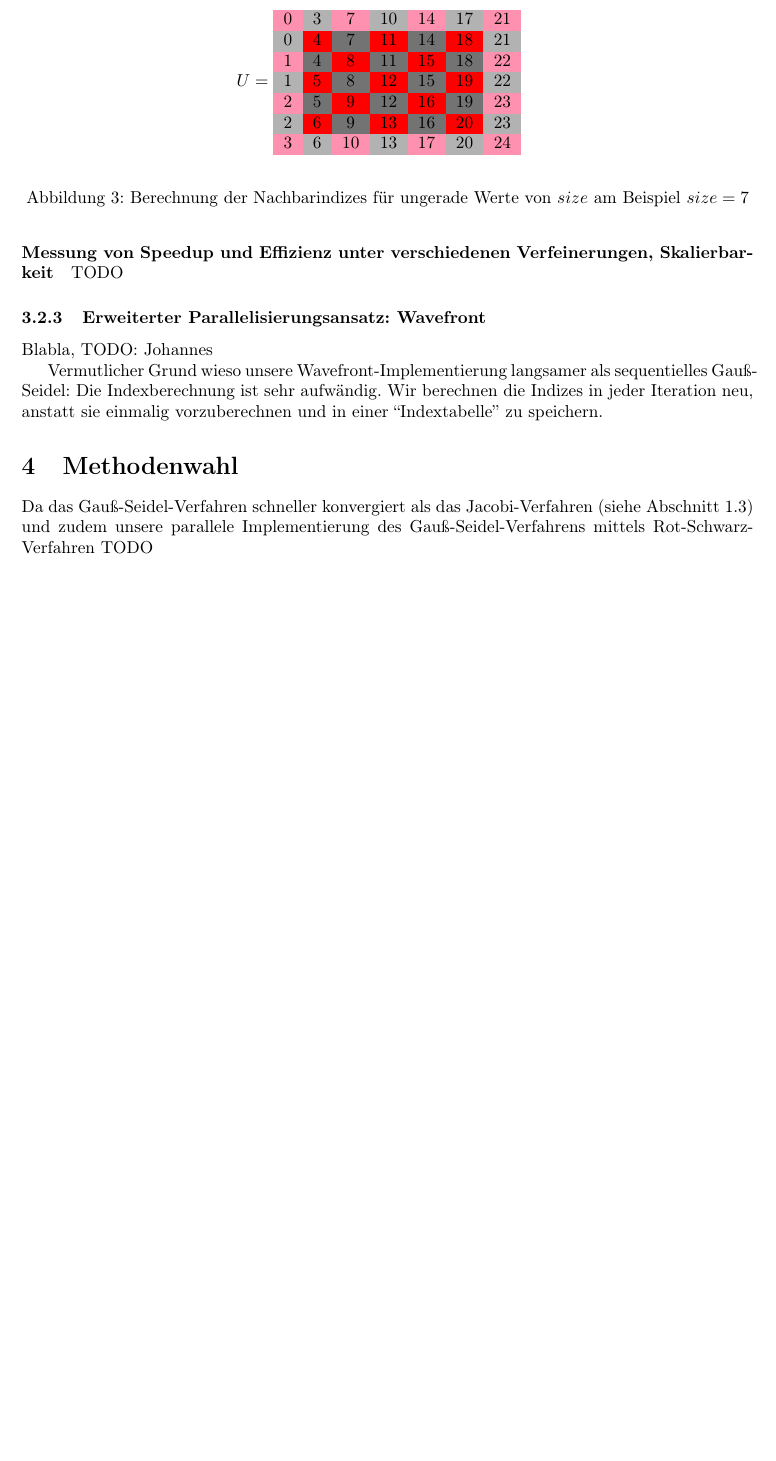
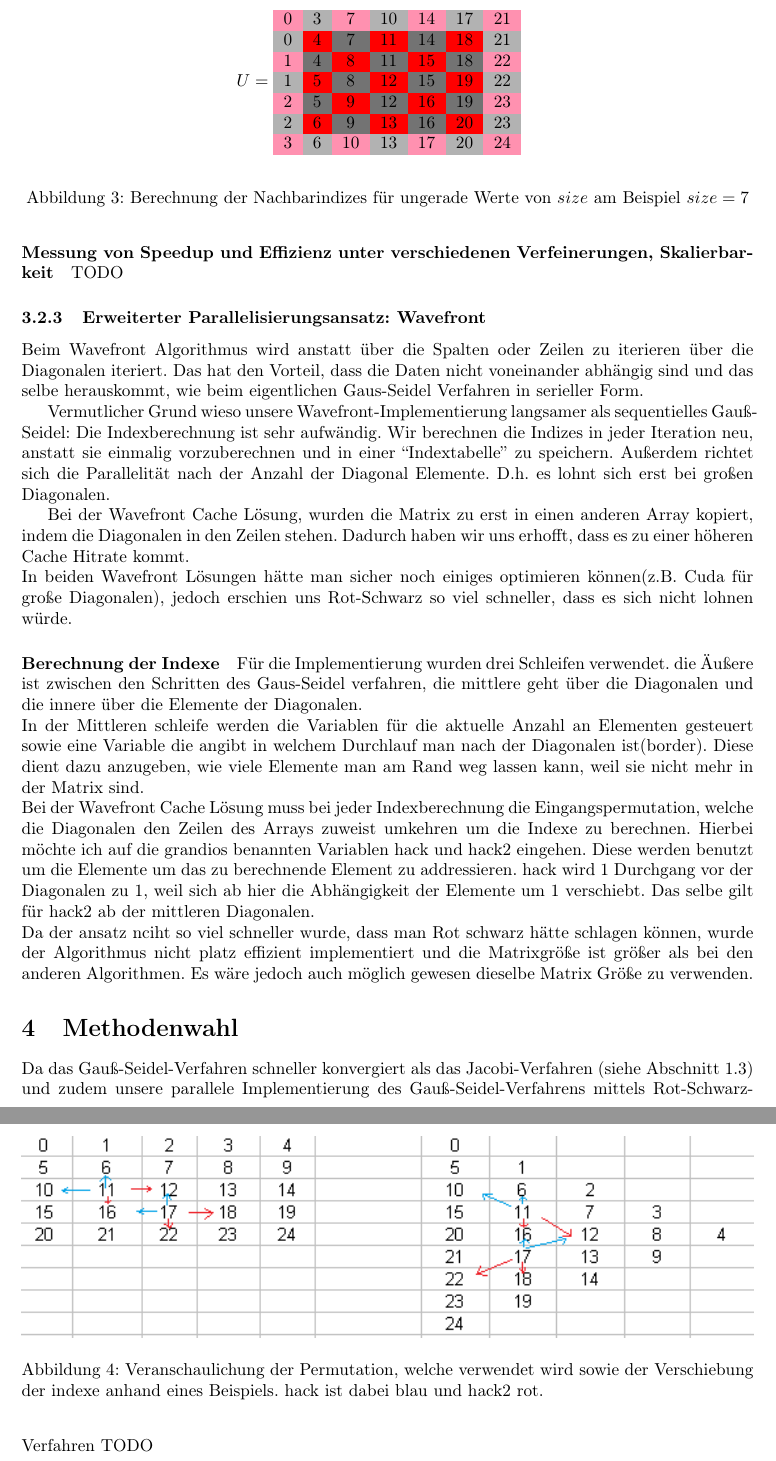
Before and after one commit to lutteropp/parallelDG, a LaTeX paper (doc/doku.tex): part of page 5 of 5 before the commit and two parts of pages 5 and 6 of 6 after it, the two joined at a grey line, cut so that both start at the same text, the shorter picture padded with empty space. Compiled offline with pdfLaTeX.

Commit message:
Wavefront schnellebeschreibung. die wissn ja eigentlichw as es ist. ichw eis das ich nicht malen kann.

```diff
--- a/doc/doku.tex
+++ b/doc/doku.tex
@@ -7,7 +7,7 @@
 \usepackage{a4wide}
 \usepackage{color}
 \usepackage{colortbl}
-
+\usepackage{graphicx}
 \definecolor{rose}{rgb}{1, 0.57, 0.69}
 
 \title{Praktikum Multicore-Programmierung \\ Abschlussprojekt 1}
@@ -247,9 +247,25 @@ $$
 TODO
 
 \subsubsection{Erweiterter Parallelisierungsansatz: Wavefront}
-Blabla, TODO: Johannes
+Beim Wavefront Algorithmus wird anstatt über die  Spalten oder Zeilen zu iterieren über die Diagonalen iteriert. Das hat den Vorteil, dass die Daten nicht voneinander abhängig sind und das selbe herauskommt, wie beim eigentlichen Gaus-Seidel Verfahren in serieller Form.
 
-Vermutlicher Grund wieso unsere Wavefront-Implementierung langsamer als sequentielles Gauß-Seidel: Die Indexberechnung ist sehr aufwändig. Wir berechnen  die Indizes in jeder Iteration neu, anstatt sie einmalig vorzuberechnen und in einer ``Indextabelle'' zu speichern.
+Vermutlicher Grund wieso unsere Wavefront-Implementierung langsamer als sequentielles Gauß-Seidel: Die Indexberechnung ist sehr aufwändig. Wir berechnen  die Indizes in jeder Iteration neu, anstatt sie einmalig vorzuberechnen und in einer ``Indextabelle'' zu speichern. Außerdem richtet sich die Parallelität nach der Anzahl der Diagonal Elemente. D.h. es lohnt sich erst bei großen Diagonalen.
+
+Bei der Wavefront Cache Lösung, wurden die Matrix zu erst in einen anderen Array kopiert, indem die Diagonalen in den Zeilen stehen. Dadurch haben wir uns erhofft, dass es zu einer höheren Cache Hitrate kommt. \\
+In beiden Wavefront Lösungen hätte man sicher noch einiges optimieren können(z.B. Cuda für große Diagonalen), jedoch erschien uns Rot-Schwarz so viel schneller, dass es sich nicht lohnen würde.
+
+\paragraph{Berechnung der Indexe}
+Für die Implementierung wurden drei Schleifen verwendet. die Äußere ist zwischen den Schritten des Gaus-Seidel verfahren, die mittlere geht über die Diagonalen und die innere über die Elemente der Diagonalen. \\
+In der Mittleren schleife werden die Variablen für die aktuelle Anzahl an Elementen gesteuert sowie eine Variable die angibt in welchem Durchlauf man nach der Diagonalen ist(border). Diese dient dazu anzugeben, wie viele Elemente man am Rand weg lassen kann, weil sie nicht mehr in der Matrix sind.\\
+Bei der Wavefront Cache Lösung muss bei jeder Indexberechnung die Eingangspermutation, welche die Diagonalen den Zeilen des Arrays zuweist umkehren um die Indexe zu berechnen. Hierbei möchte ich auf die grandios  benannten Variablen hack und hack2 eingehen. Diese werden benutzt um die Elemente um das zu berechnende Element zu addressieren. hack wird 1 Durchgang vor der Diagonalen zu 1, weil sich ab hier die Abhängigkeit der Elemente um 1 verschiebt. Das selbe gilt für hack2 ab der mittleren Diagonalen. \\
+Da der ansatz nciht so viel schneller wurde, dass man Rot schwarz hätte schlagen können, wurde der Algorithmus nicht platz effizient implementiert und die Matrixgröße ist größer als bei den anderen Algorithmen. Es wäre jedoch auch möglich gewesen dieselbe Matrix Größe zu verwenden.
+
+\begin{figure}[htbp]
+  \centering
+     \includegraphics[width=1\textwidth]{bilder/hack.png}
+  \caption{Veranschaulichung der Permutation, welche verwendet wird sowie der Verschiebung der indexe anhand eines Beispiels. hack ist dabei blau und hack2 rot.}
+  \label{fig:Bild1}
+\end{figure}
 
 \section{Methodenwahl}
 Da das Gauß-Seidel-Verfahren schneller konvergiert als das Jacobi-Verfahren (siehe Abschnitt~\ref{konvergenz}) und zudem unsere parallele Implementierung des Gauß-Seidel-Verfahrens mittels Rot-Schwarz-Verfahren TODO
```
Also changed, not shown: doc/bilder/hack.png (added), doc/doku.pdf, johannes misst ordner/hack.png (added), 5 other files.
